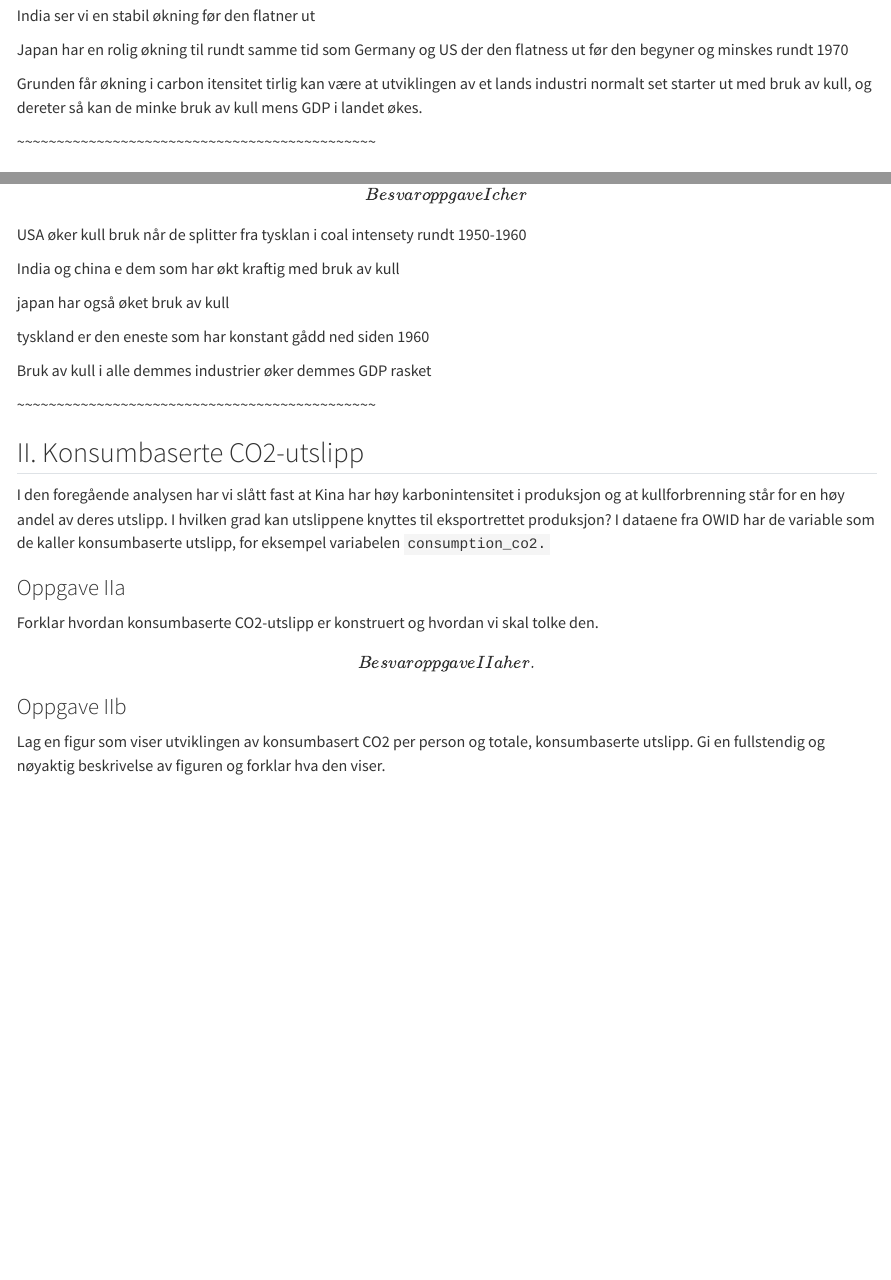
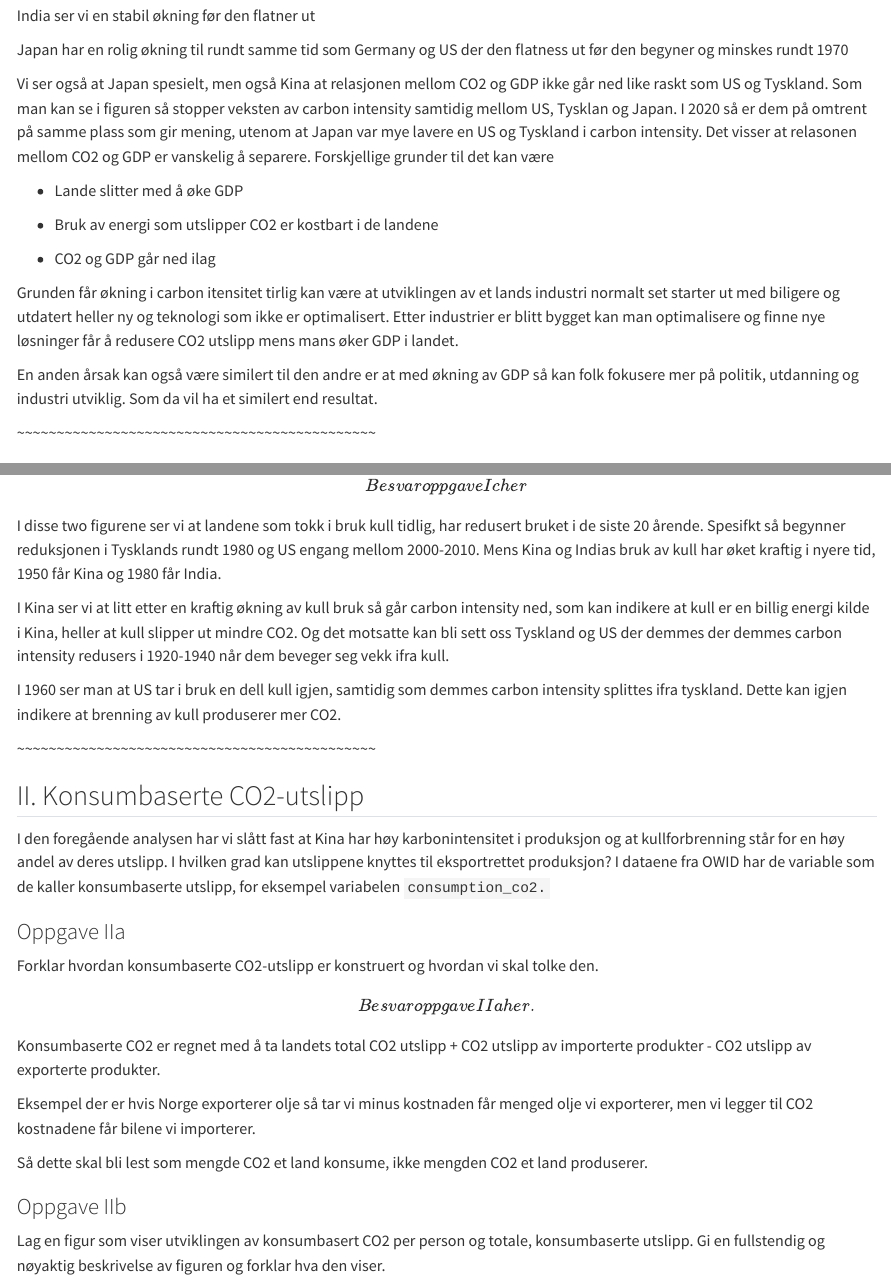
Before and after one commit to HodBuri/UIT-oppgave---SOK1004, a Quarto document (58_SOK1004_C2_H22.qmd): the page in a window 1100 px wide, from 4780 px down before the commit and from 4840 px down after it, so that both start at the same text, and a second part further down, joined at a grey line. Rendered offline with R 4.5, knitr and Pandoc in place of Quarto, with nearby package versions; some code elsewhere in the file could not run offline; long lines of code are wrapped.

Commit message:
Combinding with an old file and complete update of the file

```diff
--- a/58_SOK1004_C2_H22.qmd
+++ b/58_SOK1004_C2_H22.qmd
@@ -184,7 +186,17 @@ India ser vi en stabil økning før den flatner ut
 
 Japan har en rolig økning til rundt samme tid som Germany og US der den flatness ut før den begyner og minskes rundt 1970
 
-Grunden får økning i carbon itensitet tirlig kan være at utviklingen av et lands industri normalt set starter ut med bruk av kull, og dereter så kan de minke bruk av kull mens GDP i landet økes.
+Vi ser også at Japan spesielt, men også Kina at relasjonen mellom CO2 og GDP ikke går ned like raskt som US og Tyskland. Som man kan se i figuren så stopper veksten av carbon intensity samtidig mellom US, Tysklan og Japan. I 2020 så er dem på omtrent på samme plass som gir mening, utenom at Japan var mye lavere en US og Tyskland i carbon intensity. Det visser at relasonen mellom CO2 og GDP er vanskelig å separere. Forskjellige grunder til det kan være
+
+-   Lande slitter med å øke GDP
+
+-   Bruk av energi som utslipper CO2 er kostbart i de landene
+
+-   CO2 og GDP går ned ilag
+
+Grunden får økning i carbon itensitet tirlig kan være at utviklingen av et lands industri normalt set starter ut med biligere og utdatert heller ny og teknologi som ikke er optimalisert. Etter industrier er blitt bygget kan man optimalisere og finne nye løsninger får å redusere CO2 utslipp mens mans øker GDP i landet.
+
+En anden årsak kan også være similert til den andre er at med økning av GDP så kan folk fokusere mer på politik, utdanning og industri utviklig. Som da vil ha et similert end resultat.
 
 \~\~\~\~\~\~\~\~\~\~\~\~\~\~\~\~\~\~\~\~\~\~\~\~\~\~\~\~\~\~\~\~\~\~\~\~\~\~\~\~\~\~\~\~\~
 
@@ -234,15 +246,11 @@ df%>%
 
 *\[Besvar oppgave Ic her\]*
 
-USA øker kull bruk når de splitter fra tysklan i coal intensety rundt 1950-1960
+I disse two figurene ser vi at landene som tokk i bruk kull tidlig, har redusert bruket i de siste 20 årende. Spesifkt så begynner reduksjonen i Tysklands rundt 1980 og US engang mellom 2000-2010. Mens Kina og Indias bruk av kull har øket kraftig i nyere tid, 1950 får Kina og 1980 får India.
 
-India og china e dem som har økt kraftig med bruk av kull
+I Kina ser vi at litt etter en kraftig økning av kull bruk så går carbon intensity ned, som kan indikere at kull er en billig energi kilde i Kina, heller at kull slipper ut mindre CO2. Og det motsatte kan bli sett oss Tyskland og US der demmes der demmes carbon intensity redusers i 1920-1940 når dem beveger seg vekk ifra kull.
 
-japan har også øket bruk av kull
-
-tyskland er den eneste som har konstant gådd ned siden 1960
-
-Bruk av kull i alle demmes industrier øker demmes GDP rasket
+I 1960 ser man at US tar i bruk en dell kull igjen, samtidig som demmes carbon intensity splittes ifra tyskland. Dette kan igjen indikere at brenning av kull produserer mer CO2.
 
 \~\~\~\~\~\~\~\~\~\~\~\~\~\~\~\~\~\~\~\~\~\~\~\~\~\~\~\~\~\~\~\~\~\~\~\~\~\~\~\~\~\~\~\~\~
 
@@ -255,6 +263,12 @@ I den foregående analysen har vi slått fast at Kina har høy karbonintensitet
 Forklar hvordan konsumbaserte CO2-utslipp er konstruert og hvordan vi skal tolke den.
 
 *\[Besvar oppgave IIa her.\]*
+
+Konsumbaserte CO2 er regnet med å ta landets total CO2 utslipp + CO2 utslipp av importerte produkter - CO2 utslipp av exporterte produkter.
+
+Eksempel der er hvis Norge exporterer olje så tar vi minus kostnaden får menged olje vi exporterer, men vi legger til CO2 kostnadene får bilene vi importerer.
+
+Så dette skal bli lest som mengde CO2 et land konsume, ikke mengden CO2 et land produserer.
 
 ### Oppgave IIb
 
```
Also changed, not shown: 58_SOK1004_C2_H22.qmd (18 more changed lines).
